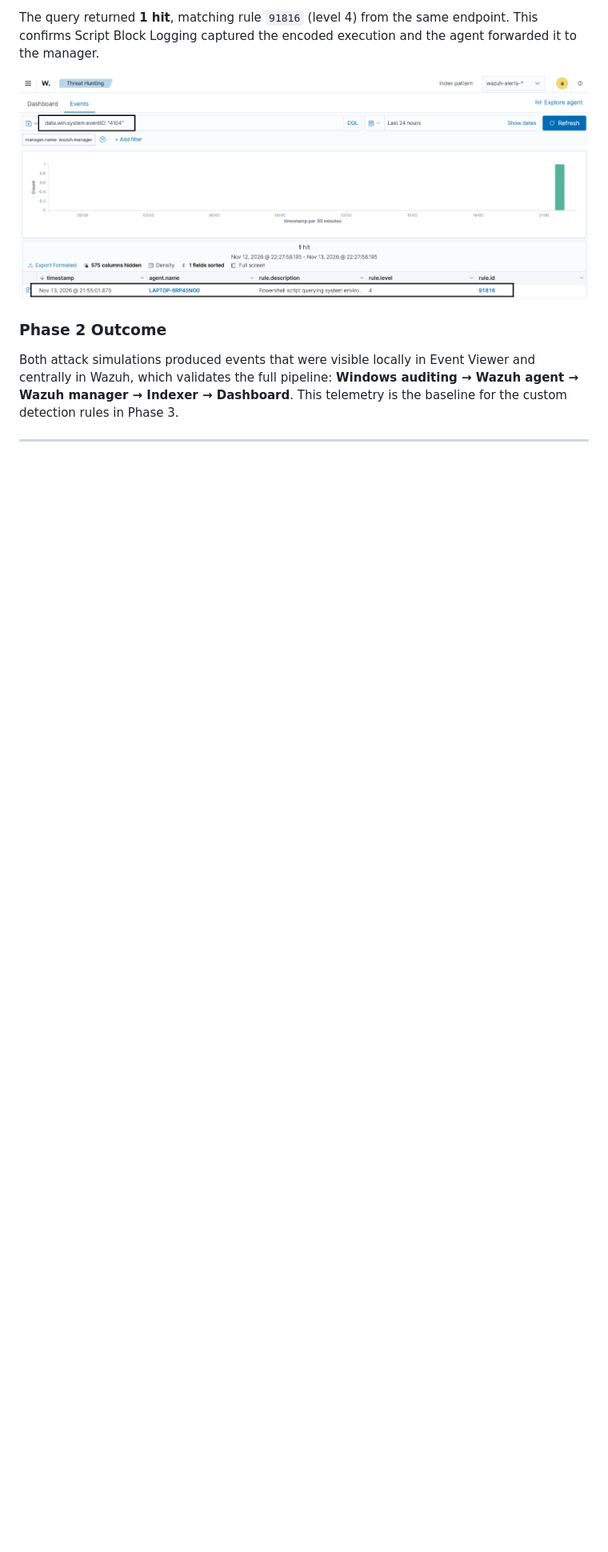
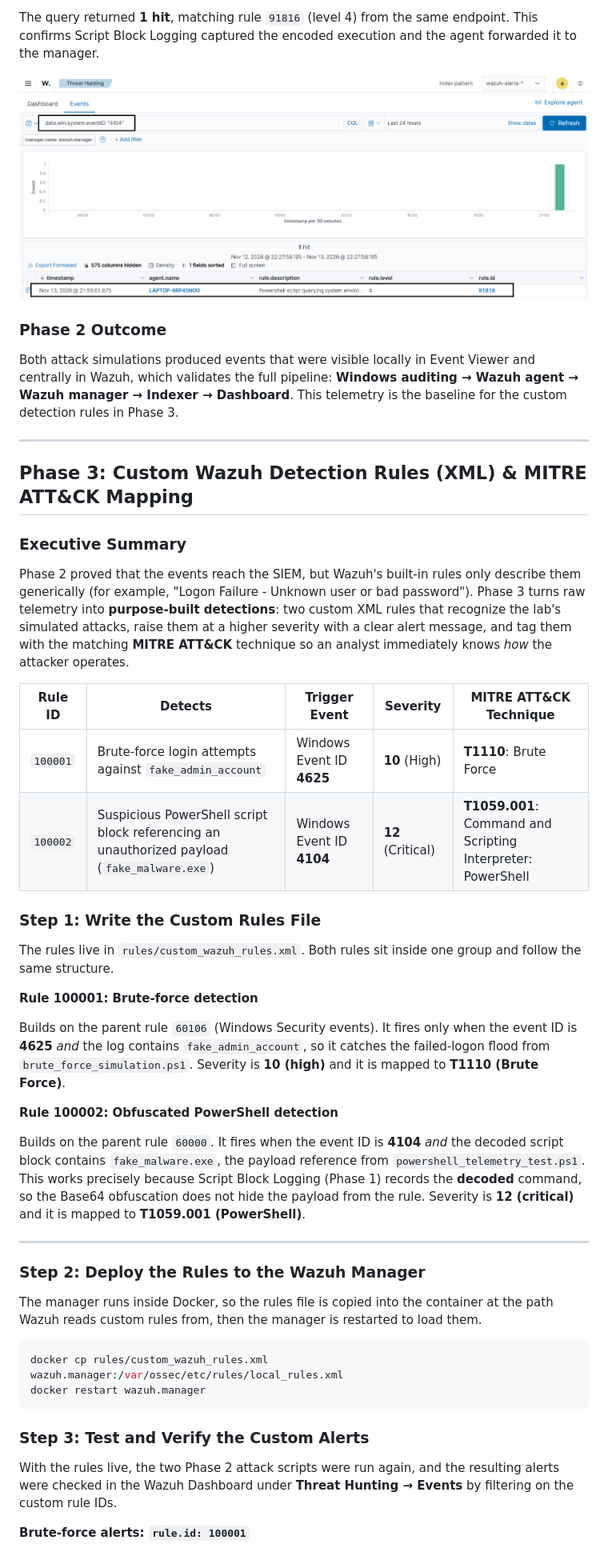
Before and after one commit to Feras52/Mini-soc-wazuh, a Markdown page: README.md, the part around one of its changes. Shown at 80% size. Drawn GitHub-style; blank space fills up the shorter version.

````diff
--- a/README.md
+++ b/README.md
@@ -178,3 +178,46 @@ Both attack simulations produced events that were visible locally in Event Viewe
 
 ---
 
+## Phase 3: Custom Wazuh Detection Rules (XML) & MITRE ATT&CK Mapping
+
+### Executive Summary
+
+Phase 2 proved that the events reach the SIEM, but Wazuh's built-in rules only describe them generically (for example, "Logon Failure - Unknown user or bad password"). Phase 3 turns raw telemetry into **purpose-built detections**: two custom XML rules that recognize the lab's simulated attacks, raise them at a higher severity with a clear alert message, and tag them with the matching **MITRE ATT&CK** technique so an analyst immediately knows *how* the attacker operates.
+
+| Rule ID | Detects | Trigger Event | Severity | MITRE ATT&CK Technique |
+|---|---|---|---|---|
+| `100001` | Brute-force login attempts against `fake_admin_account` | Windows Event ID **4625** | **10** (High) | **T1110**: Brute Force |
+| `100002` | Suspicious PowerShell script block referencing an unauthorized payload (`fake_malware.exe`) | Windows Event ID **4104** | **12** (Critical) | **T1059.001**: Command and Scripting Interpreter: PowerShell |
+
+
+### Step 1: Write the Custom Rules File
+
+The rules live in `rules/custom_wazuh_rules.xml`. Both rules sit inside one group and follow the same structure.
+
+**Rule 100001: Brute-force detection**
+
+Builds on the parent rule `60106` (Windows Security events). It fires only when the event ID is **4625** *and* the log contains `fake_admin_account`, so it catches the failed-logon flood from `brute_force_simulation.ps1`. Severity is **10 (high)** and it is mapped to **T1110 (Brute Force)**.
+
+**Rule 100002: Obfuscated PowerShell detection**
+
+Builds on the parent rule `60000`. It fires when the event ID is **4104** *and* the decoded script block contains `fake_malware.exe`, the payload reference from `powershell_telemetry_test.ps1`. This works precisely because Script Block Logging (Phase 1) records the **decoded** command, so the Base64 obfuscation does not hide the payload from the rule. Severity is **12 (critical)** and it is mapped to **T1059.001 (PowerShell)**.
+
+---
+
+### Step 2: Deploy the Rules to the Wazuh Manager
+
+The manager runs inside Docker, so the rules file is copied into the container at the path Wazuh reads custom rules from, then the manager is restarted to load them.
+
+```powershell
+docker cp rules/custom_wazuh_rules.xml wazuh.manager:/var/ossec/etc/rules/local_rules.xml
+docker restart wazuh.manager
+```
+
+
+
+### Step 3: Test and Verify the Custom Alerts
+
+With the rules live, the two Phase 2 attack scripts were run again, and the resulting alerts were checked in the Wazuh Dashboard under **Threat Hunting → Events** by filtering on the custom rule IDs.
+
+**Brute-force alerts: `rule.id: 100001`**
+
````
Also changed, not shown: other parts of README.md (+17 -1 lines), screenshots/phase3_wazuh_rule_100001_brute_force.png (added), screenshots/phase3_wazuh_rule_100002_powershell.png (added), 1 other file.
